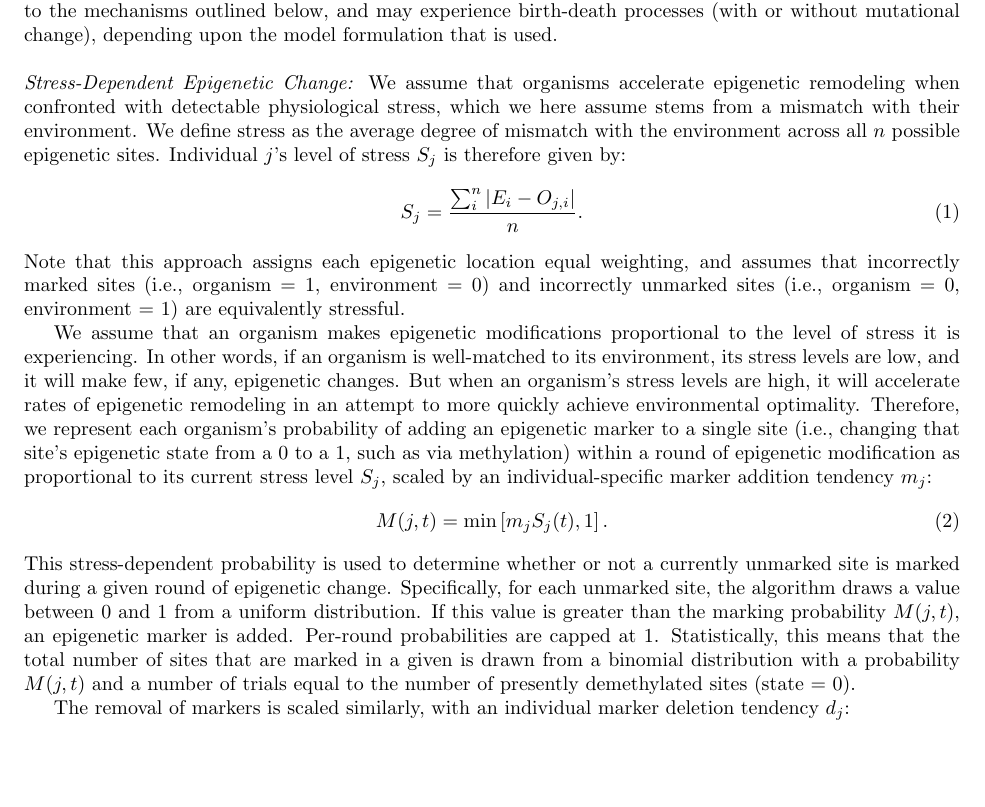
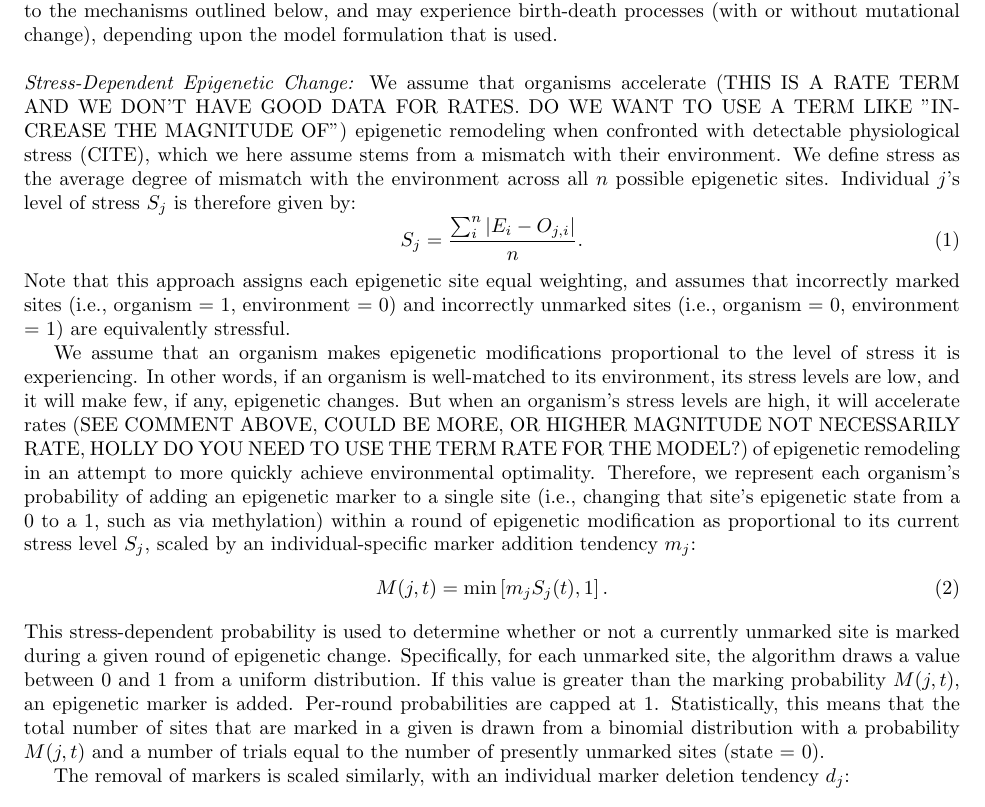
Before and after one commit to sr320/EpigeneticsSimulationMS, a LaTeX document (main.tex): part of page 3 of 18, cut so that both start at the same text, the shorter picture padded with empty space. Compiled offline with pdfLaTeX.

Commit message:
Updates from Overleaf

```diff
--- a/main.tex
+++ b/main.tex
@@ -83,17 +83,17 @@ The environment can vary. There are various ways of implementing environmental c
 
 \
 
-\noindent \textit{Stress-Dependent Epigenetic Change:} We assume that organisms accelerate epigenetic remodeling when confronted with detectable physiological stress, which we here assume stems from a mismatch with their environment. We define stress as the average degree of mismatch with the environment across all $n$ possible epigenetic sites. Individual $j$'s level of stress $S_j$ is therefore given by:
+\noindent \textit{Stress-Dependent Epigenetic Change:} We assume that organisms accelerate (THIS IS A RATE TERM AND WE DON'T HAVE GOOD DATA FOR RATES. DO WE WANT TO USE A TERM LIKE "INCREASE THE MAGNITUDE OF") epigenetic remodeling when confronted with detectable physiological stress (CITE), which we here assume stems from a mismatch with their environment. We define stress as the average degree of mismatch with the environment across all $n$ possible epigenetic sites. Individual $j$'s level of stress $S_j$ is therefore given by:
 \begin{equation}
    S_j = \frac{\sum_i ^n | E_i - O_{j,i} |}{n} .
 \end{equation}
-Note that this approach assigns each epigenetic location equal weighting, and assumes that incorrectly marked sites (i.e., organism = 1, environment = 0) and incorrectly unmarked sites (i.e., organism = 0, environment = 1) are equivalently stressful.
+Note that this approach assigns each epigenetic site equal weighting, and assumes that incorrectly marked sites (i.e., organism = 1, environment = 0) and incorrectly unmarked sites (i.e., organism = 0, environment = 1) are equivalently stressful.
 
-We assume that an organism makes epigenetic modifications proportional to the level of stress it is experiencing. In other words, if an organism is well-matched to its environment, its stress levels are low, and it will make few, if any, epigenetic changes. But when an organism's stress levels are high, it will accelerate rates of epigenetic remodeling in an attempt to more quickly achieve environmental optimality. Therefore, we represent each organism's probability of adding an epigenetic marker to a single site (i.e., changing that site's epigenetic state from a 0 to a 1, such as via methylation) within a round of epigenetic modification as proportional to its current stress level $S_j$, scaled by an individual-specific marker addition tendency $m_j$:
+We assume that an organism makes epigenetic modifications proportional to the level of stress it is experiencing. In other words, if an organism is well-matched to its environment, its stress levels are low, and it will make few, if any, epigenetic changes. But when an organism's stress levels are high, it will accelerate rates (SEE COMMENT ABOVE, COULD BE MORE, OR HIGHER MAGNITUDE NOT NECESSARILY RATE, HOLLY DO YOU NEED TO USE THE TERM RATE FOR THE MODEL?) of epigenetic remodeling in an attempt to more quickly achieve environmental optimality. Therefore, we represent each organism's probability of adding an epigenetic marker to a single site (i.e., changing that site's epigenetic state from a 0 to a 1, such as via methylation) within a round of epigenetic modification as proportional to its current stress level $S_j$, scaled by an individual-specific marker addition tendency $m_j$:
 \begin{equation}
     M(j,t) = \min\left[m_jS_j(t),1\right].
 \end{equation}
-This stress-dependent probability is used to determine whether or not a currently unmarked site is marked during a given round of epigenetic change. Specifically, for each unmarked site, the algorithm draws a value between 0 and 1 from a uniform distribution. If this value is greater than the marking probability $M(j,t)$, an epigenetic marker is added. Per-round probabilities are capped at 1. Statistically, this means that the total number of sites that are marked in a given is drawn from a binomial distribution with a probability $M(j,t)$ and a number of trials equal to the number of presently demethylated sites (state = 0).
+This stress-dependent probability is used to determine whether or not a currently unmarked site is marked during a given round of epigenetic change. Specifically, for each unmarked site, the algorithm draws a value between 0 and 1 from a uniform distribution. If this value is greater than the marking probability $M(j,t)$, an epigenetic marker is added. Per-round probabilities are capped at 1. Statistically, this means that the total number of sites that are marked in a given is drawn from a binomial distribution with a probability $M(j,t)$ and a number of trials equal to the number of presently unmarked sites (state = 0).
 
 The removal of markers is scaled similarly, with an individual marker deletion tendency $d_j$:
 \begin{equation}
```
